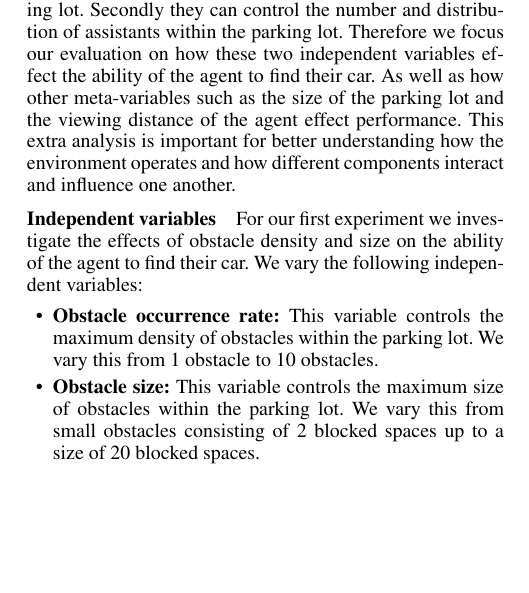
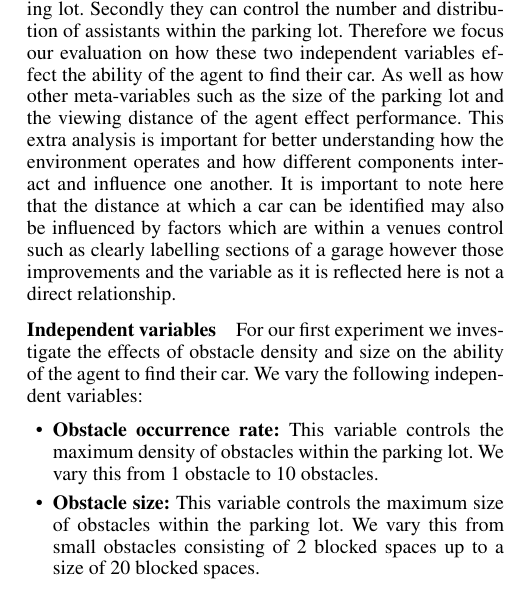
Before and after one commit to supersimple33/rideshare-pilots, a LaTeX document (report/final-report.tex): part of one column of page 5 of 10, cut so that both start at the same text, the shorter picture padded with empty space. Compiled offline with pdfLaTeX.

Commit message:
docs(report): Extra comments on identify distance

```diff
--- a/report/final-report.tex
+++ b/report/final-report.tex
@@ -185,7 +185,7 @@ Since the environment is dynamic the content that a given space is associated wi
 %==========================================================
 \section{Evaluation Plan}
 
-Within the simplified setup described above, venue owners largely have two controls. Firstly they can control the density and prevalence and pattern of obstacles within the parking lot. Secondly they can control the number and distribution of assistants within the parking lot. Therefore we focus our evaluation on how these two independent variables effect the ability of the agent to find their car. As well as how other meta-variables such as the size of the parking lot and the viewing distance of the agent effect performance. This extra analysis is important for better understanding how the environment operates and how different components interact and influence one another.
+Within the simplified setup described above, venue owners largely have two controls. Firstly they can control the density and prevalence and pattern of obstacles within the parking lot. Secondly they can control the number and distribution of assistants within the parking lot. Therefore we focus our evaluation on how these two independent variables effect the ability of the agent to find their car. As well as how other meta-variables such as the size of the parking lot and the viewing distance of the agent effect performance. This extra analysis is important for better understanding how the environment operates and how different components interact and influence one another. It is important to note here that the distance at which a car can be identified may also be influenced by factors which are within a venues control such as clearly labelling sections of a garage however those improvements and the variable as it is reflected here is not a direct relationship.
 
 \paragraph{Independent variables}
 For our first experiment we investigate the effects of obstacle density and size on the ability of the agent to find their car. We vary the following independent variables:
```
Also changed, not shown: report/final-report.pdf.
